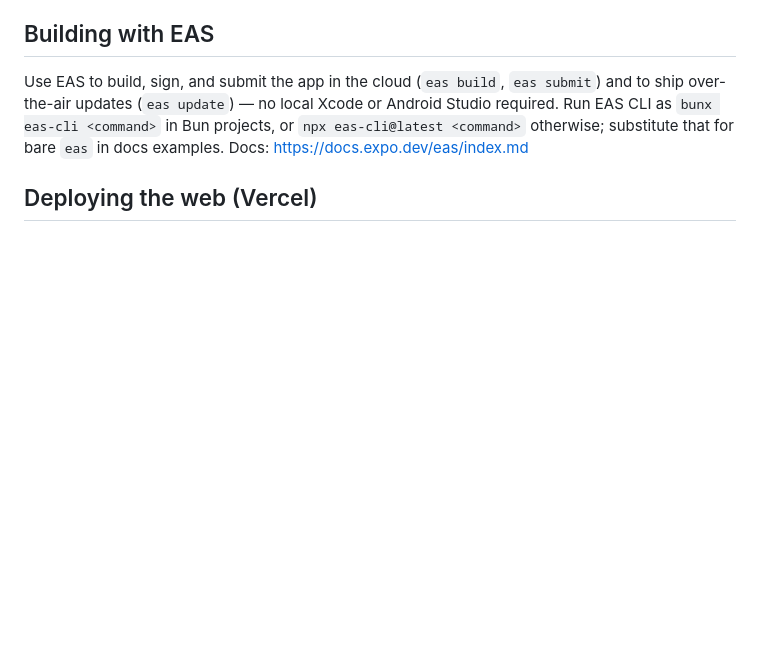
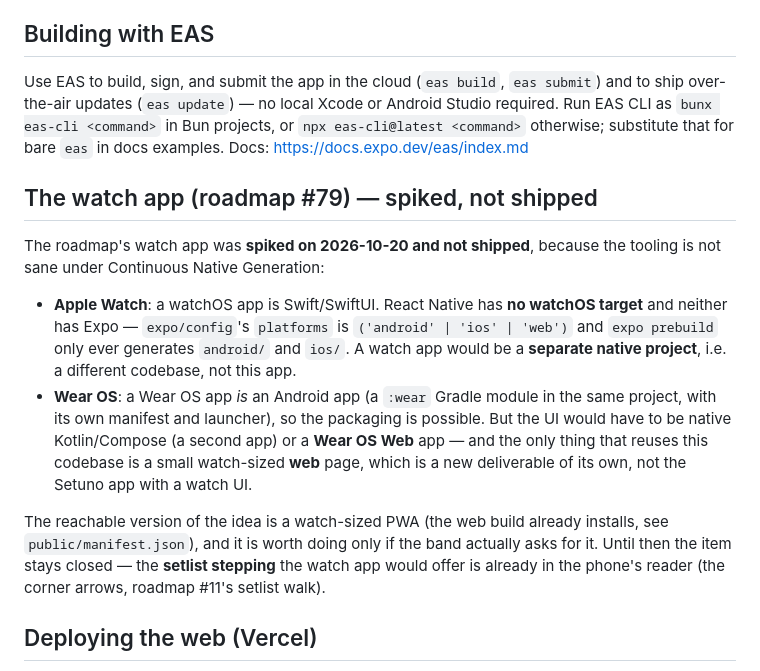
Before and after one commit to rixeldev/setuno, a Markdown page: AGENTS.md, the part around the change. Drawn GitHub-style; blank space fills up the shorter version.

Commit message:
#79: watch app — spiked and not shipped (no watchOS target under CNG)

```diff
--- a/AGENTS.md
+++ b/AGENTS.md
@@ -378,6 +378,26 @@ npx expo-doctor         # diagnose dependency and config issues
 Use EAS to build, sign, and submit the app in the cloud (`eas build`, `eas submit`) and to ship over-the-air updates (`eas update`) — no local Xcode or Android Studio required. Run EAS CLI as `bunx eas-cli <command>` in Bun projects, or `npx eas-cli@latest <command>` otherwise; substitute that for bare `eas` in docs examples.
 Docs: https://docs.expo.dev/eas/index.md
 
+## The watch app (roadmap #79) — spiked, not shipped
+
+The roadmap's watch app was **spiked on 2026-10-20 and not shipped**, because the tooling is not
+sane under Continuous Native Generation:
+
+- **Apple Watch**: a watchOS app is Swift/SwiftUI. React Native has **no watchOS target** and
+  neither has Expo — `expo/config`'s `platforms` is `('android' | 'ios' | 'web')` and `expo prebuild`
+  only ever generates `android/` and `ios/`. A watch app would be a **separate native project**,
+  i.e. a different codebase, not this app.
+- **Wear OS**: a Wear OS app *is* an Android app (a `:wear` Gradle module in the same project, with
+  its own manifest and launcher), so the packaging is possible. But the UI would have to be native
+  Kotlin/Compose (a second app) or a **Wear OS Web** app — and the only thing that reuses this
+  codebase is a small watch-sized **web** page, which is a new deliverable of its own, not the
+  Setuno app with a watch UI.
+
+The reachable version of the idea is a watch-sized PWA (the web build already installs, see
+`public/manifest.json`), and it is worth doing only if the band actually asks for it. Until then
+the item stays closed — the **setlist stepping** the watch app would offer is already in the phone's
+reader (the corner arrows, roadmap #11's setlist walk).
+
 ## Deploying the web (Vercel)
 
 `vercel.json` at the repo root is ready for the static export: it runs
```
